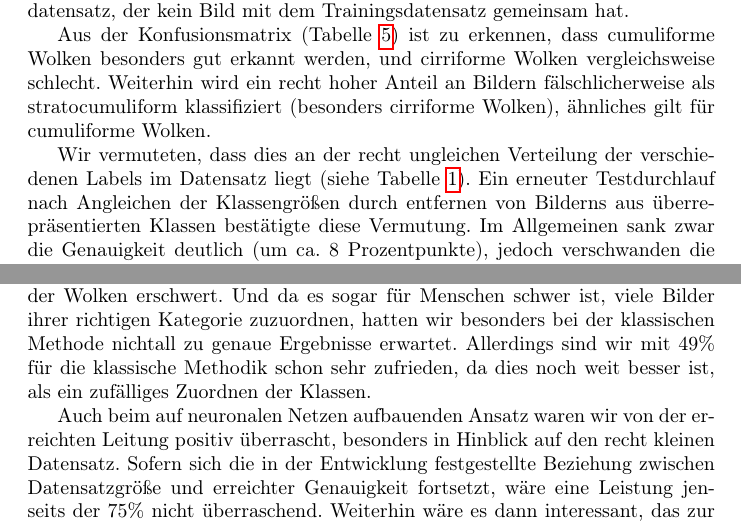
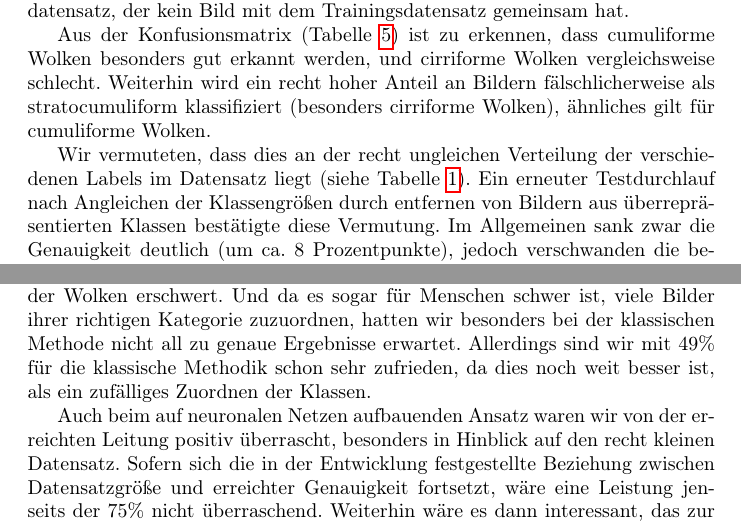
Before and after one commit to Menkeyshow/computer_vision_clouds, a LaTeX paper (ausarbeitung/ausarbeitung.tex): two parts of pages 10 and 12 of 13, joined at a grey line, cut so that both start at the same text. Compiled offline with pdfLaTeX.

Commit message:
fix spelling

```diff
--- a/ausarbeitung/ausarbeitung.tex
+++ b/ausarbeitung/ausarbeitung.tex
@@ -319,7 +319,7 @@ Aus der Konfusionsmatrix (Tabelle \ref{tab:confusionNeural}) ist zu erkennen, da
 Weiterhin wird ein recht hoher Anteil an Bildern fälschlicherweise als stratocumuliform klassifiziert (besonders cirriforme Wolken), ähnliches gilt für cumuliforme Wolken.
 
 Wir vermuteten, dass dies an der recht ungleichen Verteilung der verschiedenen Labels im Datensatz liegt (siehe Tabelle \ref{table:oberklassen}).
-Ein erneuter Testdurchlauf nach Angleichen der Klassengrößen durch entfernen von Bilderns aus überrepräsentierten Klassen bestätigte diese Vermutung.
+Ein erneuter Testdurchlauf nach Angleichen der Klassengrößen durch entfernen von Bildern aus überrepräsentierten Klassen bestätigte diese Vermutung.
 Im Allgemeinen sank zwar die Genauigkeit deutlich (um ca. 8 Prozentpunkte), jedoch verschwanden die beschriebenen Anomalien.
 Aufgrund des allgemeinen Genauigkeitsverlust, und da auch in Alltag die Wolkenformen eher so verteilt sind wie im ursprünglichen Datensatz, entschieden wir uns dafür, diesen unverändert beizubehalten.
 % TODO: Auch hierfür eine Konfusionsmatrix... ich habe die Daten verloren, vielleicht lasse ich das System morgen nochmal laufen, sonst muss das so "mündlich" beschrieben reichen. -- Lukas
@@ -365,7 +365,7 @@ Im Allgemeinen ist also damit zurechnen, dass ungeschulte Menschen noch schlecht
 
 Insgesamt können wir sagen, dass es eine Herausforderung war, die verschiedenen Bilder zu klassifizieren.
 Nicht nur innerhalb einer Wolkenart unterscheiden sich die Bilder teils sehr stark voneinander, auch ist es vor allem die Ähnlichkeit vieler Bilder in jeweils verschiedenen Wolkenklassen, die die korrekte Klassifizierung der Wolken erschwert.
-Und da es sogar für Menschen schwer ist, viele Bilder ihrer richtigen Kategorie zuzuordnen, hatten wir besonders bei der klassischen Methode nichtall zu genaue Ergebnisse erwartet.
+Und da es sogar für Menschen schwer ist, viele Bilder ihrer richtigen Kategorie zuzuordnen, hatten wir besonders bei der klassischen Methode nicht all zu genaue Ergebnisse erwartet.
 Allerdings sind wir mit 49\% für die klassische Methodik schon sehr zufrieden, da dies noch weit besser ist, als ein zufälliges Zuordnen der Klassen.
 
 Auch beim auf neuronalen Netzen aufbauenden Ansatz waren wir von der erreichten Leitung positiv überrascht, besonders in Hinblick auf den recht kleinen Datensatz.
```
